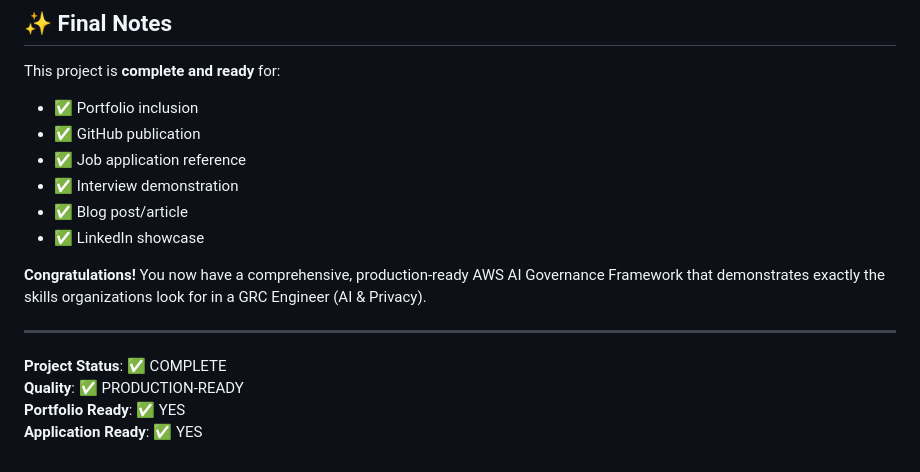
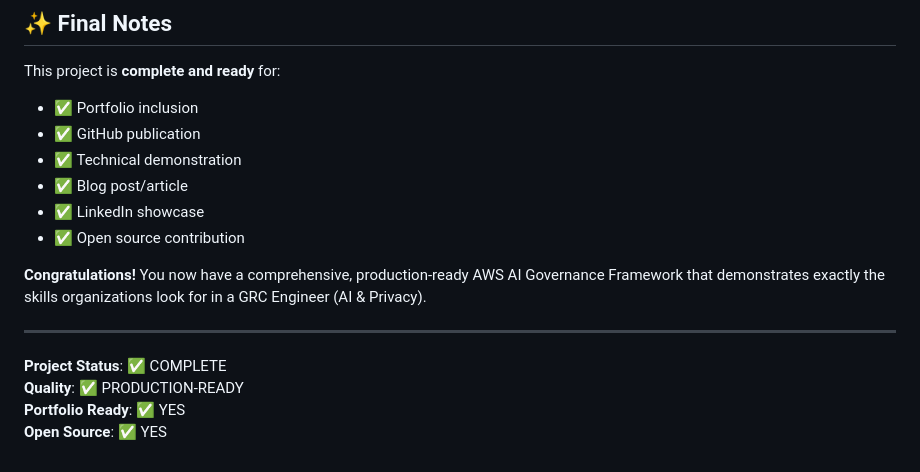
Before and after one commit to ajwill85/grc-ai-governance-serverless, a Markdown page: PROJECT_STATUS.md, the part around the change printed below. GitHub-like rendering.

```diff
--- a/PROJECT_STATUS.md
+++ b/PROJECT_STATUS.md
@@ -350,10 +339,10 @@ If you need to reference this project:
 This project is **complete and ready** for:
 - ✅ Portfolio inclusion
 - ✅ GitHub publication
-- ✅ Job application reference
-- ✅ Interview demonstration
+- ✅ Technical demonstration
 - ✅ Blog post/article
 - ✅ LinkedIn showcase
+- ✅ Open source contribution
 
 **Congratulations!** You now have a comprehensive, production-ready AWS AI Governance Framework that demonstrates exactly the skills organizations look for in a GRC Engineer (AI & Privacy).
 
@@ -362,4 +351,4 @@ This project is **complete and ready** for:
 **Project Status**: ✅ COMPLETE
 **Quality**: ✅ PRODUCTION-READY
 **Portfolio Ready**: ✅ YES
-**Application Ready**: ✅ YES
+**Open Source**: ✅ YES
```
Also changed, not shown: other parts of PROJECT_STATUS.md (+13 -24 lines), PROJECT_COMPLETE.md (+23 -10 lines), webapp/QUICK_TEST.md (+2 -2 lines).
